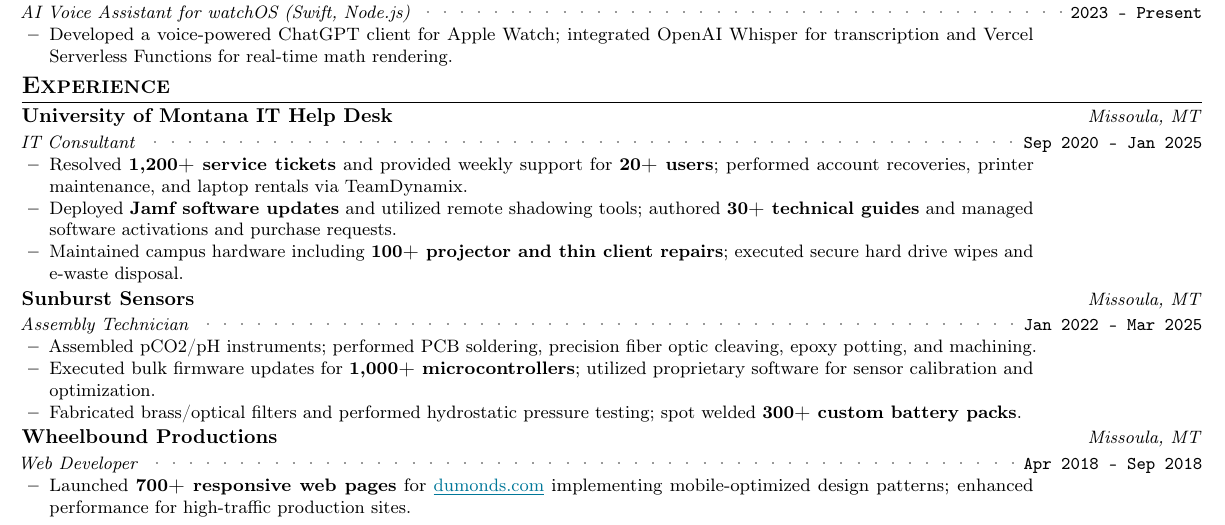
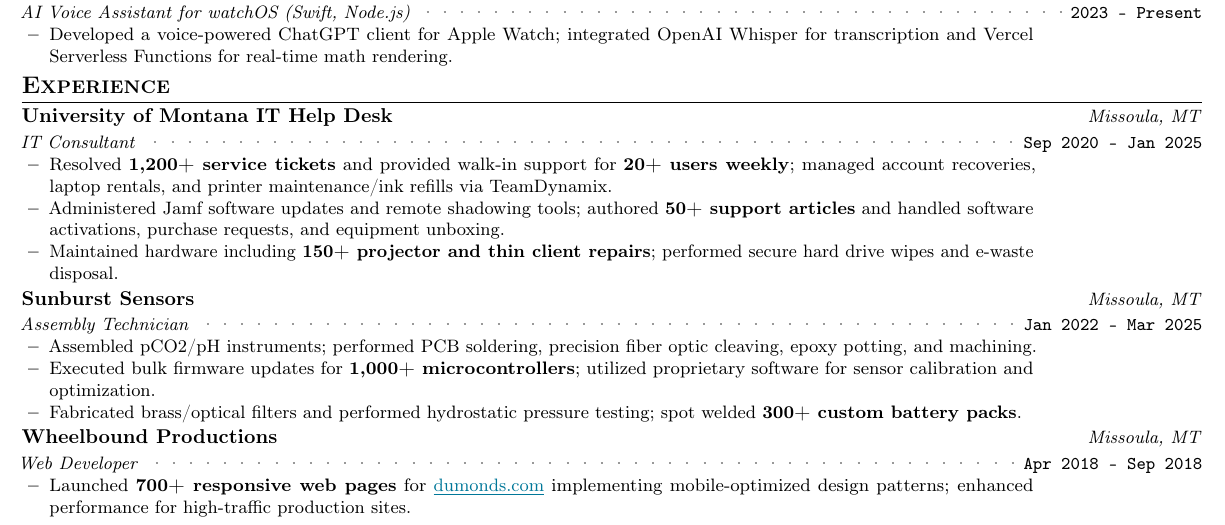
Before and after one commit to aspauldingcode/aspauldingcode, a LaTeX CV (resume/resume_alex_spaulding.tex): part of the page, cut so that both start at the same text. Compiled offline with pdfLaTeX.

Commit message:
Refine IT Help Desk description with more specific tasks and stats

```diff
--- a/resume/resume_alex_spaulding.tex
+++ b/resume/resume_alex_spaulding.tex
@@ -253,14 +253,14 @@
       {University of Montana IT Help Desk}{Sep 2020 -- Jan 2025}%
       {IT Consultant}{Missoula, MT}
       \resumeItemListStart
-        \item {Resolved \textbf{1,200+ service tickets} and provided weekly support for
-        \textbf{20+ users}; performed account recoveries, printer maintenance, and
-        laptop rentals via TeamDynamix.}
-        \item {Deployed \textbf{Jamf software updates} and utilized remote
-        shadowing tools; authored \textbf{30+ technical guides} and managed
-        software activations and purchase requests.}
-        \item {Maintained campus hardware including \textbf{100+ projector and thin
-        client repairs}; executed secure hard drive wipes and e-waste disposal.}
+        \item {Resolved \textbf{1,200+ service tickets} and provided walk-in
+        support for \textbf{20+ users weekly}; managed account recoveries,
+        laptop rentals, and printer maintenance/ink refills via TeamDynamix.}
+        \item {Administered Jamf software updates and remote shadowing tools;
+        authored \textbf{50+ support articles} and handled software
+        activations, purchase requests, and equipment unboxing.}
+        \item {Maintained hardware including \textbf{150+ projector and thin
+        client repairs}; performed secure hard drive wipes and e-waste disposal.}
       \resumeItemListEnd
     \resumeSubheading
       {Sunburst Sensors}{Jan 2022 -- Mar 2025}%
```
Also changed, not shown: 1 other file.
